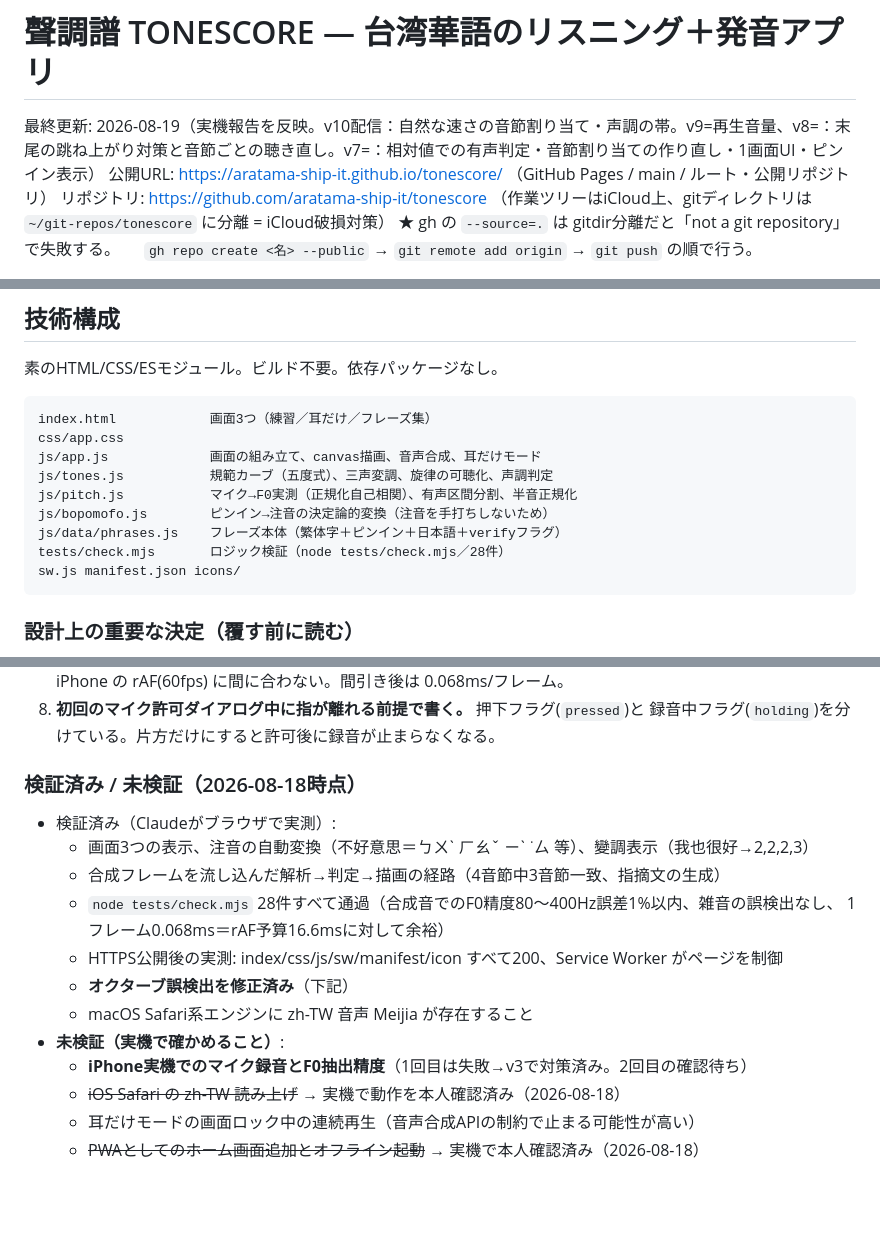
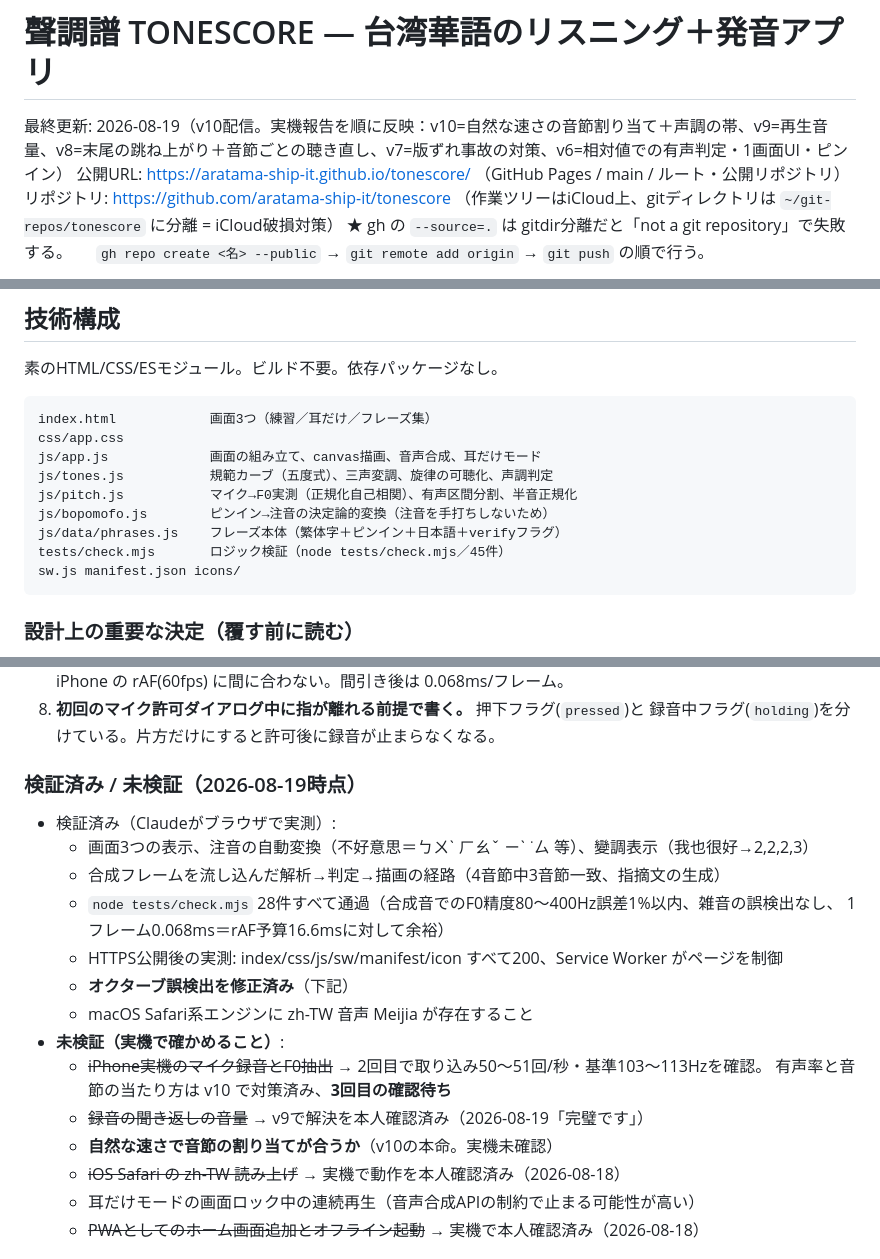
Before and after one commit to aratama-ship-it/tonescore, a Markdown page: PROJECT_NOTES.md, 3 parts joined by grey strips. GitHub-like rendering; blank space fills up the shorter version.

Commit message:
PROJECT_NOTES: 見出しの更新履歴と検証状況を整理
Co-Authored-By: Claude Opus 5 <noreply@anthropic.com>

````diff
--- a/PROJECT_NOTES.md
+++ b/PROJECT_NOTES.md
@@ -1,6 +1,6 @@
 # 聲調譜 TONESCORE — 台湾華語のリスニング＋発音アプリ
 
-最終更新: 2026-08-19（実機報告を反映。v10配信：自然な速さの音節割り当て・声調の帯。v9=再生音量、v8=：末尾の跳ね上がり対策と音節ごとの聴き直し。v7=：相対値での有声判定・音節割り当ての作り直し・1画面UI・ピンイン表示）
+最終更新: 2026-08-19（v10配信。実機報告を順に反映：v10=自然な速さの音節割り当て＋声調の帯、v9=再生音量、v8=末尾の跳ね上がり＋音節ごとの聴き直し、v7=版ずれ事故の対策、v6=相対値での有声判定・1画面UI・ピンイン）
 公開URL: https://aratama-ship-it.github.io/tonescore/ （GitHub Pages / main / ルート・公開リポジトリ）
 リポジトリ: https://github.com/aratama-ship-it/tonescore
 （作業ツリーはiCloud上、gitディレクトリは `~/git-repos/tonescore` に分離 = iCloud破損対策）
@@ -42,7 +42,7 @@ js/tones.js           規範カーブ（五度式）、三声変調、旋律の
 js/pitch.js           マイク→F0実測（正規化自己相関）、有声区間分割、半音正規化
 js/bopomofo.js        ピンイン→注音の決定論的変換（注音を手打ちしないため）
 js/data/phrases.js    フレーズ本体（繁体字＋ピンイン＋日本語＋verifyフラグ）
-tests/check.mjs       ロジック検証（node tests/check.mjs／28件）
+tests/check.mjs       ロジック検証（node tests/check.mjs／45件）
 sw.js manifest.json icons/
 ```
 
@@ -69,7 +69,7 @@ sw.js manifest.json icons/
 8. **初回のマイク許可ダイアログ中に指が離れる前提で書く。** 押下フラグ(`pressed`)と
    録音中フラグ(`holding`)を分けている。片方だけにすると許可後に録音が止まらなくなる。
 
-### 検証済み / 未検証（2026-08-18時点）
+### 検証済み / 未検証（2026-08-19時点）
 
 - 検証済み（Claudeがブラウザで実測）:
   - 画面3つの表示、注音の自動変換（不好意思＝ㄅㄨˋ ㄏㄠˇ ㄧˋ ˙ㄙ 等）、變調表示（我也很好→2,2,2,3）
@@ -80,7 +80,10 @@ sw.js manifest.json icons/
   - **オクターブ誤検出を修正済み**（下記）
   - macOS Safari系エンジンに zh-TW 音声 Meijia が存在すること
 - **未検証（実機で確かめること）**:
-  - **iPhone実機でのマイク録音とF0抽出精度**（1回目は失敗→v3で対策済み。2回目の確認待ち）
+  - ~~iPhone実機のマイク録音とF0抽出~~ → 2回目で取り込み50〜51回/秒・基準103〜113Hzを確認。
+    有声率と音節の当たり方は v10 で対策済み、**3回目の確認待ち**
+  - ~~録音の聞き返しの音量~~ → v9で解決を本人確認済み（2026-08-19「完璧です」）
+  - **自然な速さで音節の割り当てが合うか**（v10の本命。実機未確認）
   - ~~iOS Safari の zh-TW 読み上げ~~ → 実機で動作を本人確認済み（2026-08-18）
   - 耳だけモードの画面ロック中の連続再生（音声合成APIの制約で止まる可能性が高い）
   - ~~PWAとしてのホーム画面追加とオフライン起動~~ → 実機で本人確認済み（2026-08-18）
````
